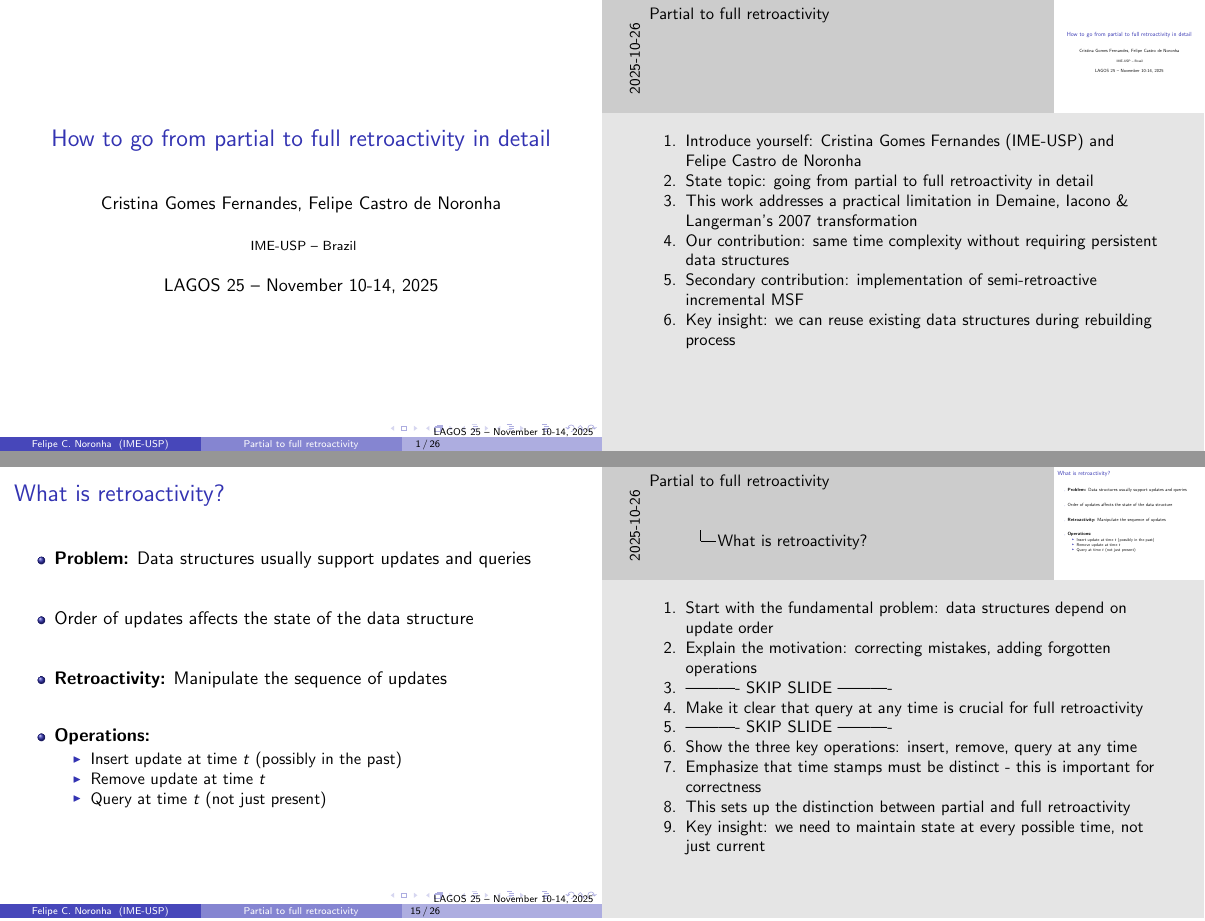
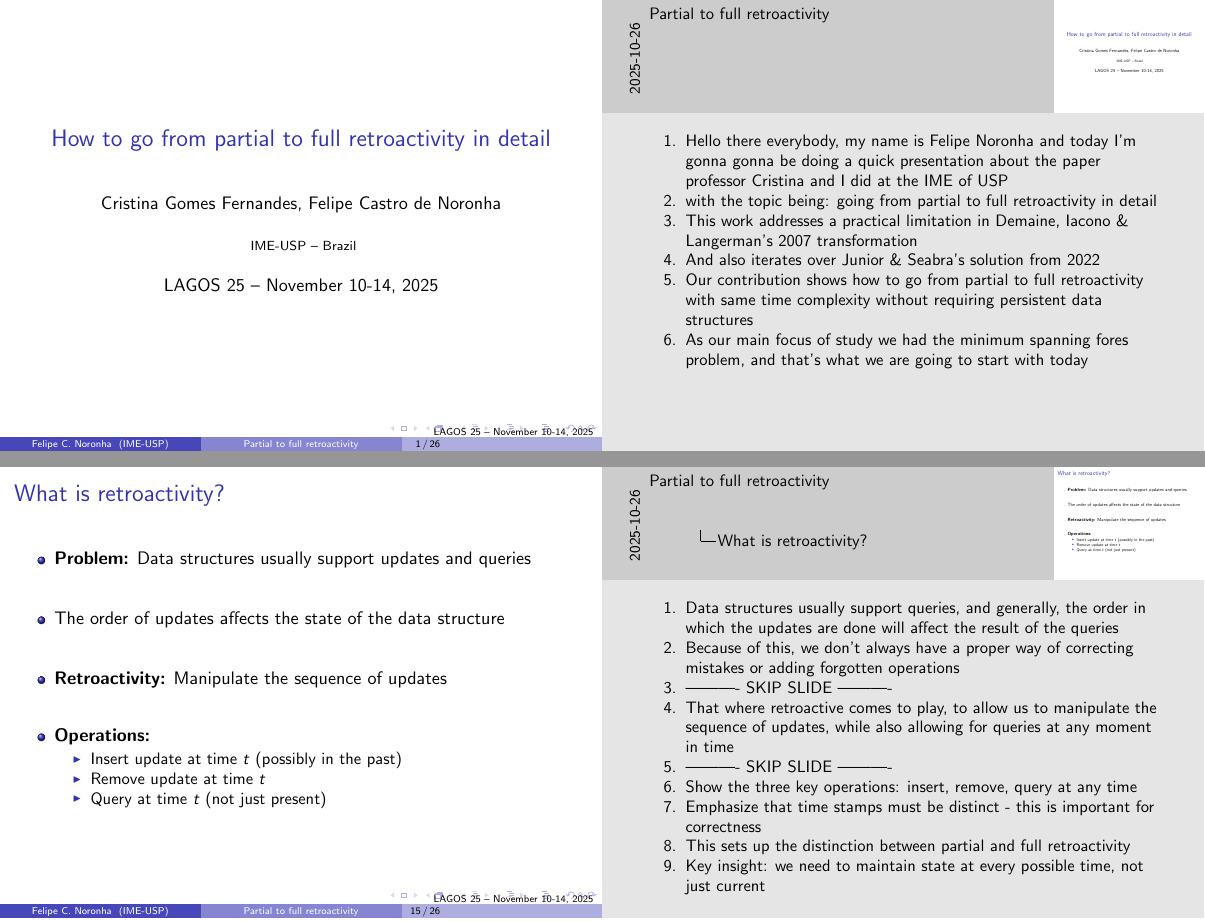
Before and after one commit to fcnoronha/mac0499, LaTeX slides (article/LAGOS_25_presentation/PROCS_LAGOS2025_fernandesnoronha_presentation.tex): pages 1 and 26 of 57 before the commit and pages 1 and 27 of 58 after it, joined at a grey line. Compiled offline with pdfLaTeX.

Commit message:
improving speaker notes

```diff
--- a/article/LAGOS_25_presentation/PROCS_LAGOS2025_fernandesnoronha_presentation.tex
+++ b/article/LAGOS_25_presentation/PROCS_LAGOS2025_fernandesnoronha_presentation.tex
@@ -68,12 +68,12 @@
 %-------------------------------------------------
 \begin{frame}
     \titlepage
-    \note[item]{Introduce yourself: Cristina Gomes Fernandes (IME-USP) and Felipe Castro de Noronha}
-    \note[item]{State topic: going from partial to full retroactivity in detail}
+    \note[item]{Hello there everybody, my name is Felipe Noronha and today I'm gonna gonna be doing a quick presentation about the paper professor Cristina and I did at the IME of USP}
+    \note[item]{with the topic being: going from partial to full retroactivity in detail}
     \note[item]{This work addresses a practical limitation in Demaine, Iacono \& Langerman's 2007 transformation}
-    \note[item]{Our contribution: same time complexity without requiring persistent data structures}
-    \note[item]{Secondary contribution: implementation of semi-retroactive incremental MSF}
-    \note[item]{Key insight: we can reuse existing data structures during rebuilding process}
+    \note[item]{And also iterates over Junior \& Seabra's solution from 2022}
+    \note[item]{Our contribution shows how to go from partial to full retroactivity with same time complexity without requiring persistent data structures}
+    \note[item]{As our main focus of study we had the minimum spanning fores problem, and that's what we are going to start with today }
 \end{frame}
 
 
@@ -808,10 +809,10 @@
         \end{itemize} \vfill
     \end{itemize}
 
-    \note[item]{Start with the fundamental problem: data structures depend on update order}
-    \note[item]{Explain the motivation: correcting mistakes, adding forgotten operations}
+    \note[item]{Data structures usually support queries, and generally, the order in which the updates are done will affect the result of the queries}
+    \note[item]{Because of this, we don't always have a proper way of correcting mistakes or adding forgotten operations}
     \note[item]{---------- SKIP SLIDE ----------}
-    \note[item]{Make it clear that query at any time is crucial for full retroactivity}
+    \note[item]{That where retroactive comes to play, to allow us to manipulate the sequence of updates, while also allowing for queries at any moment in time}
     \note[item]{---------- SKIP SLIDE ----------}
     \note[item]{Show the three key operations: insert, remove, query at any time}
     \note[item]{Emphasize that time stamps must be distinct - this is important for correctness}
@@ -826,19 +827,17 @@
 \begin{frame}
     \frametitle{Partial vs Full retroactivity}
 
+    \begin{block}{Fully Retroactive}
+        \begin{itemize}
+        \item Queries at \textbf{any} time $t$
+        \item Insert/remove updates at any time
+        \end{itemize}
+    \end{block} \pause
+
     \begin{block}{Partially Retroactive}
         \begin{itemize}
         \item Queries only on \textbf{current} state
         \item Insert/remove updates at any time
-        \item Example: Dynamic MSF $\rightarrow$ Partially retroactive MSF
-        \end{itemize}
-    \end{block} \pause
-
-    \begin{block}{Fully Retroactive}
-        \begin{itemize}
-        \item Queries at \textbf{any} time $t$
-        \item Insert/remove updates at any time
-        \item Complete retroactive functionality
         \end{itemize}
     \end{block} \pause
 
@@ -850,16 +849,13 @@
         \end{itemize}
     \end{block}
 
-    \note[item]{Clearly distinguish between partial, full, and semi-retroactivity}
-    \note[item]{Emphasize that partial only allows queries on current state - this is the limitation}
-    \note[item]{Give concrete example: dynamic MSF becomes partially retroactive MSF}
+    \note[item]{We also have different flavors of retroactivity, namely partial and semi-retroactivity}
+    \note[item]{With full retroactivity, we have the operations we just showed}
     \note[item]{---------- SKIP SLIDE ----------}
-    \note[item]{Show that full allows queries at any time - much more powerful and useful}
+    \note[item]{While partial retroactivitty only allows queries on current state - this is the limitation}
     \note[item]{---------- SKIP SLIDE ----------}
     \note[item]{Define semi-retroactive: queries at any time, insertions, but no removals}
-    \note[item]{This sets up the challenge: how do we go from partial to full?}
-    \note[item]{Key insight: the main difficulty is supporting queries at any time, not just current}
-    \note[item]{Our work addresses this challenge with a practical solution}
+    \note[item]{Generally, partial retroactive structures are simpler to implement, and with that, an interesting challange arrives}
 
 \end{frame}
 
```
Also changed, not shown: article/LAGOS_25_camera_ready/PROCS_LAGOS2025_fernandesnoronha.pdf (added), article/LAGOS_25_presentation/PROCS_LAGOS2025_fernandesnoronha_presentation.pdf, article/LAGOS_25_presentation/PROCS_LAGOS2025_fernandesnoronha_presentation.tex (30 more changed lines).
